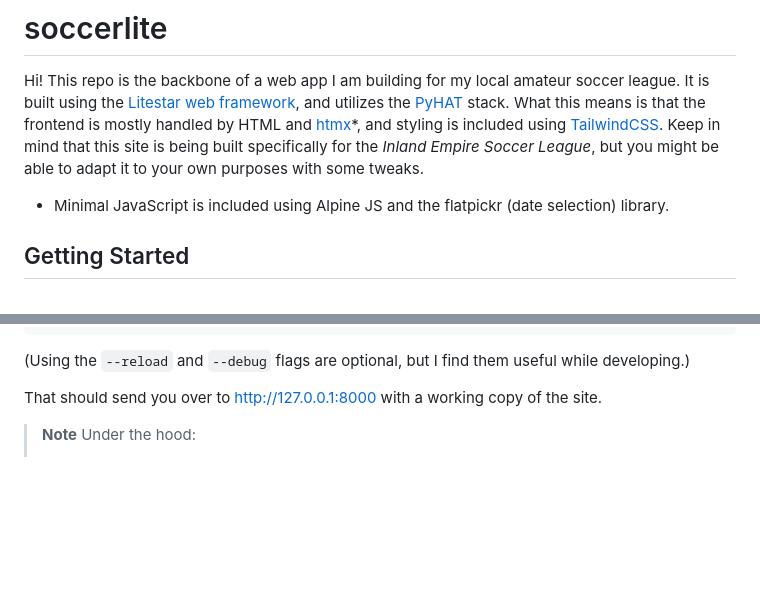
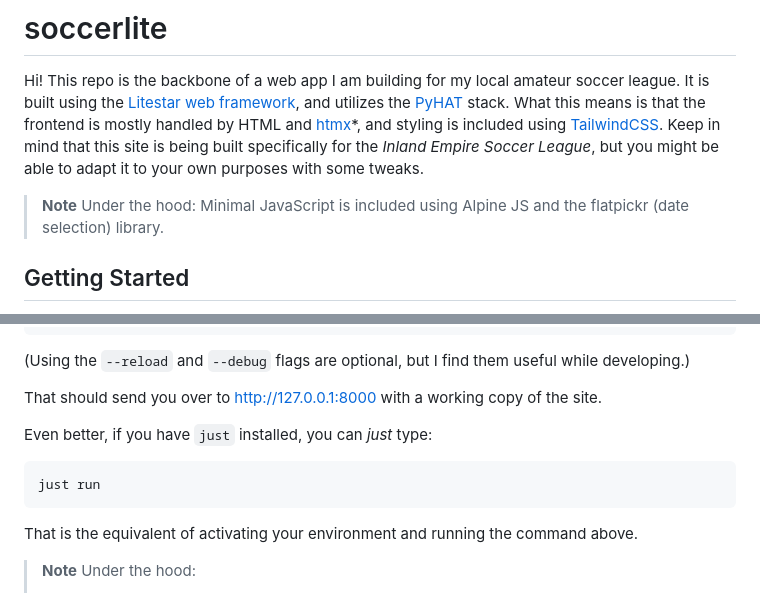
Before and after one commit to tataraba/soccerlite, a Markdown page: README.md, 2 parts joined by grey strips. Drawn GitHub-style; blank space fills up the shorter version.

Commit message:
instruction for just run

````diff
--- a/README.md
+++ b/README.md
@@ -2,7 +2,8 @@
 
 Hi! This repo is the backbone of a web app I am building for my local amateur soccer league. It is built using the [Litestar web framework](https://litestar.dev), and utilizes the [PyHAT](https://github.com/PyHAT-stack/awesome-python-htmx) stack. What this means is that the frontend is mostly handled by HTML and [htmx](https://htmx.org)*, and styling is included using [TailwindCSS](https://tailwindcss.com). Keep in mind that this site is being built specifically for the _Inland Empire Soccer League_, but you might be able to adapt it to your own purposes with some tweaks.
 
-* Minimal JavaScript is included using Alpine JS and the flatpickr (date selection) library.
+>**Note** Under the hood:
+> Minimal JavaScript is included using Alpine JS and the flatpickr (date selection) library.
 
 ## Getting Started
 
@@ -32,6 +33,14 @@ python -m litestar run --reload --debug
 (Using the `--reload` and `--debug` flags are optional, but I find them useful while developing.)
 
 That should send you over to http://127.0.0.1:8000 with a working copy of the site.
+
+Even better, if you have `just` installed, you can _just_ type:
+
+```sh
+just run
+```
+
+That is the equivalent of activating your environment and running the command above.
 
 >**Note** Under the hood:
 >
````
